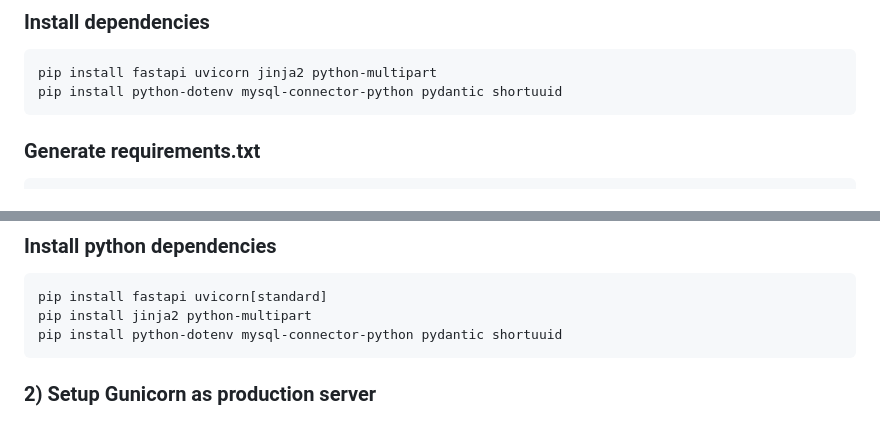
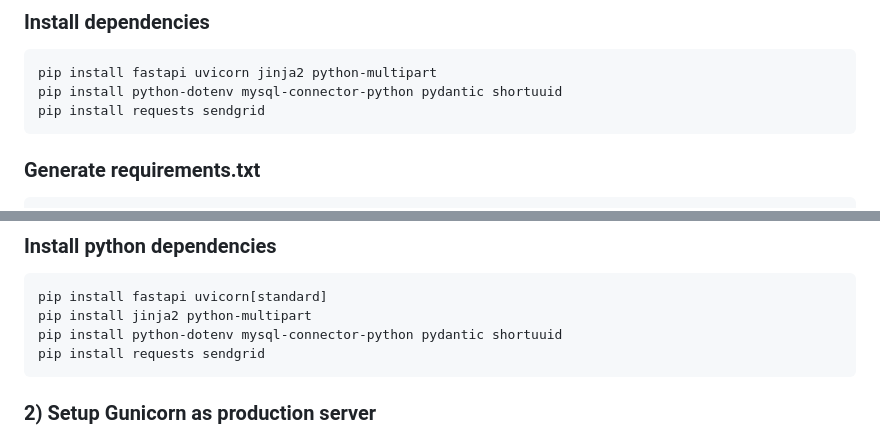
Before and after one commit to mabmdevx/mxus-zaplink-python-fastapi, a Markdown page: README.md, 2 parts joined by grey strips. GitHub-like rendering.

````diff
--- a/README.md
+++ b/README.md
@@ -10,6 +10,7 @@
 ```
 pip install fastapi uvicorn jinja2 python-multipart
 pip install python-dotenv mysql-connector-python pydantic shortuuid
+pip install requests sendgrid
 ```
 
 ### Generate requirements.txt
@@ -81,6 +82,7 @@ source venv/bin/activate
 pip install fastapi uvicorn[standard]
 pip install jinja2 python-multipart
 pip install python-dotenv mysql-connector-python pydantic shortuuid
+pip install requests sendgrid
 ```
 
 ### 2) Setup Gunicorn as production server
````
